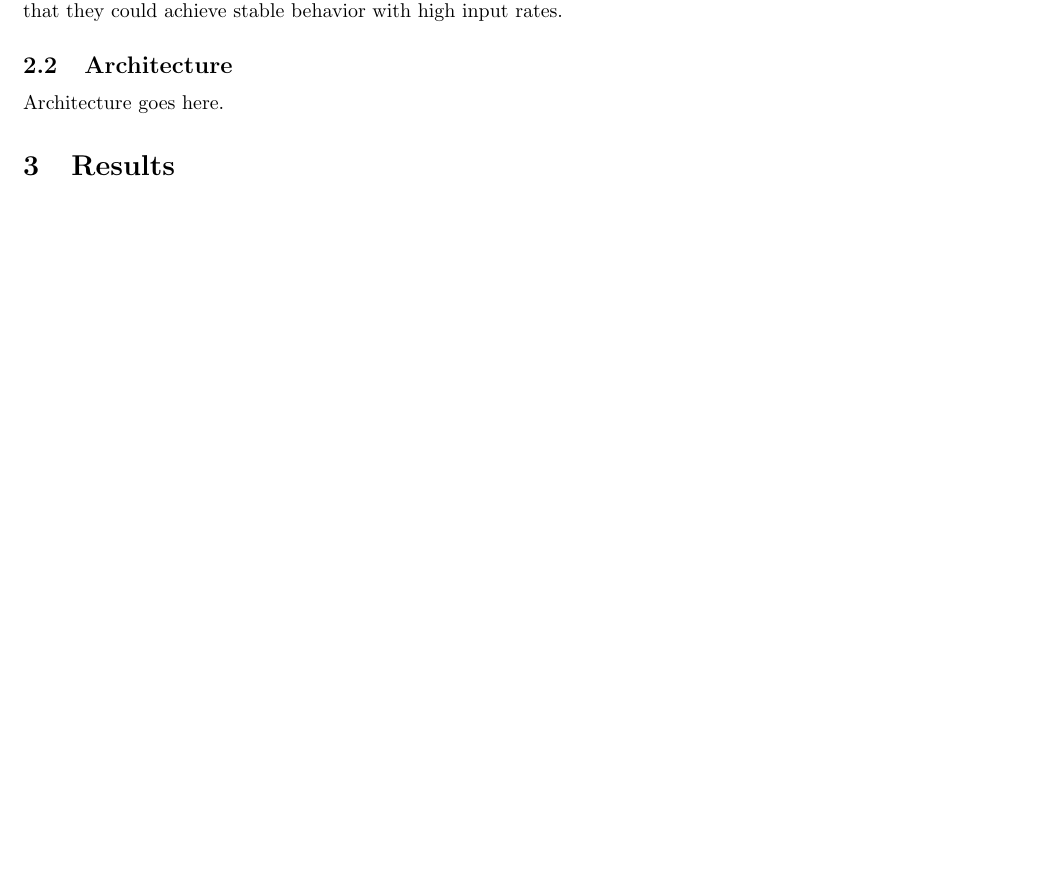
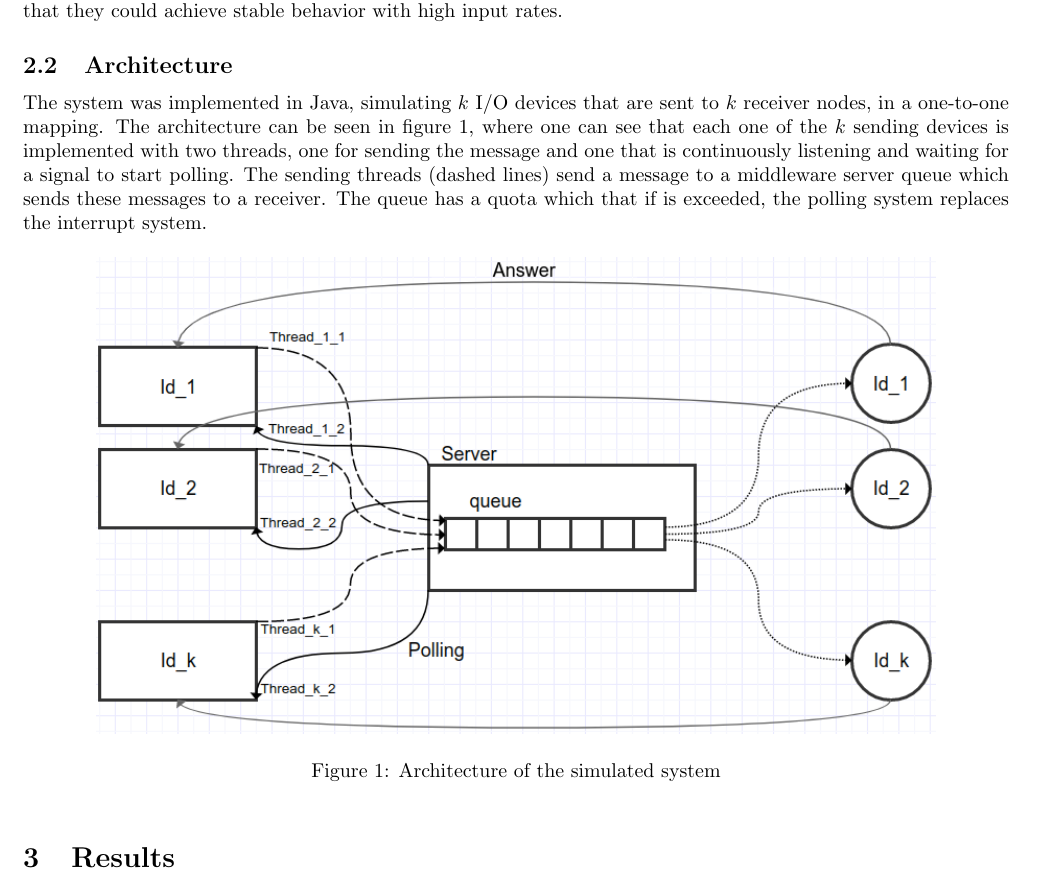
Before and after one commit to luhernan/ProyectoSOA, a LaTeX paper (tex/proyecto_becerra_hernandez.tex): part of page 2 of 2 before the commit and part of page 2 of 3 after it, cut so that both start at the same text, the shorter picture padded with empty space. Compiled offline with pdfLaTeX.

Commit message:
Brief overview of the architecture

```diff
--- a/tex/proyecto_becerra_hernandez.tex
+++ b/tex/proyecto_becerra_hernandez.tex
@@ -62,7 +62,14 @@ The final issue that they tested was that with the modifications they made, pack
 
 \subsection{Architecture}
 
-Architecture goes here.
+The system was implemented in Java, simulating $k$ I/O devices that are sent to $k$ receiver nodes, in a one-to-one mapping. The architecture can be seen in figure \ref{fig:diagram}, where one can see that each one of the $k$ sending devices is implemented with two threads, one for sending the message and one that is continuously listening and waiting for a signal to start polling. The sending threads (dashed lines) send a message to a middleware server queue which sends these messages to a receiver. The queue has a quota which that if is exceeded, the polling system replaces the interrupt system.
+
+\begin{figure}[h]
+    \centering
+    \includegraphics[width=0.85\textwidth]{diagram.png}
+    \caption{Architecture of the simulated system}
+    \label{fig:diagram}
+\end{figure}
 
 
 \section{Results}
```
Also changed, not shown: tex/diagram.png (added).
